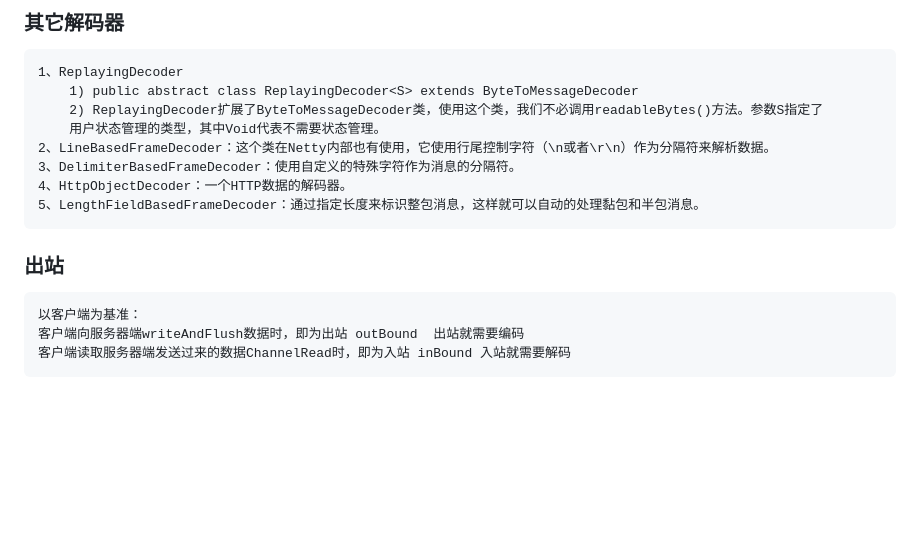
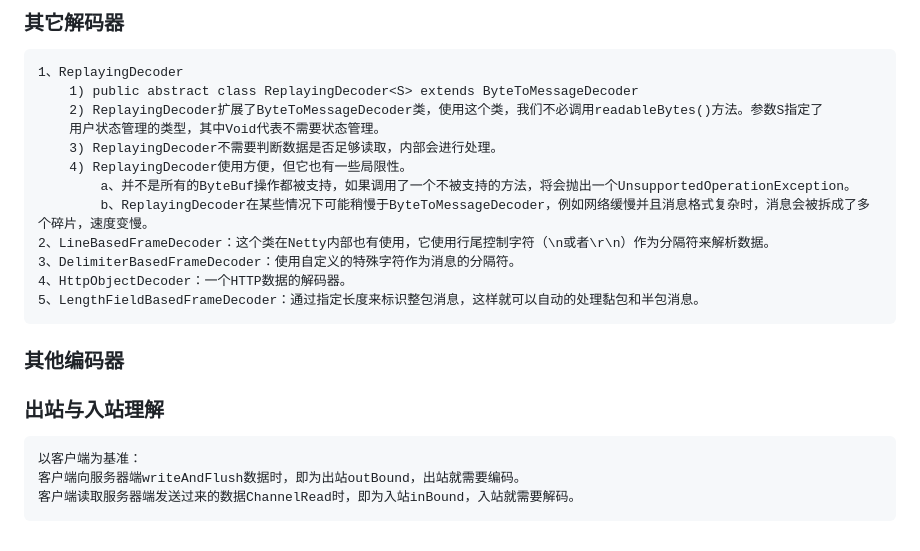
Before and after one commit to xiaodao1990/netty, a Markdown page: Note/005、Netty编解码器和Handler调用机制.md, the part around one of its changes. Drawn GitHub-style; blank space fills up the shorter version.

````diff
--- a/Note/005、Netty编解码器和Handler调用机制.md
+++ b/Note/005、Netty编解码器和Handler调用机制.md
@@ -72,14 +73,21 @@ public class ToIntegerDecoder extends ByteToMessageDecoder {
     1) public abstract class ReplayingDecoder<S> extends ByteToMessageDecoder
     2) ReplayingDecoder扩展了ByteToMessageDecoder类，使用这个类，我们不必调用readableBytes()方法。参数S指定了
     用户状态管理的类型，其中Void代表不需要状态管理。
+    3) ReplayingDecoder不需要判断数据是否足够读取，内部会进行处理。
+    4) ReplayingDecoder使用方便，但它也有一些局限性。
+    	a、并不是所有的ByteBuf操作都被支持，如果调用了一个不被支持的方法，将会抛出一个UnsupportedOperationException。
+    	b、ReplayingDecoder在某些情况下可能稍慢于ByteToMessageDecoder，例如网络缓慢并且消息格式复杂时，消息会被拆成了多个碎片，速度变慢。
 2、LineBasedFrameDecoder：这个类在Netty内部也有使用，它使用行尾控制字符（\n或者\r\n）作为分隔符来解析数据。
 3、DelimiterBasedFrameDecoder：使用自定义的特殊字符作为消息的分隔符。
 4、HttpObjectDecoder：一个HTTP数据的解码器。
 5、LengthFieldBasedFrameDecoder：通过指定长度来标识整包消息，这样就可以自动的处理黏包和半包消息。
 ```
-### 出站
+### 其他编码器
+
+### 出站与入站理解
+
 ```text
 以客户端为基准：
-客户端向服务器端writeAndFlush数据时，即为出站 outBound  出站就需要编码
-客户端读取服务器端发送过来的数据ChannelRead时，即为入站 inBound 入站就需要解码
+客户端向服务器端writeAndFlush数据时，即为出站outBound，出站就需要编码。
+客户端读取服务器端发送过来的数据ChannelRead时，即为入站inBound，入站就需要解码。
 ```
````
Also changed, not shown: other parts of Note/005、Netty编解码器和Handler调用机制.md (+3 -2 lines), Note/007、TCP粘包和拆包及解决方案.md (+3 -3 lines), Note/pic/053_netty.png (added), 14 other files.
